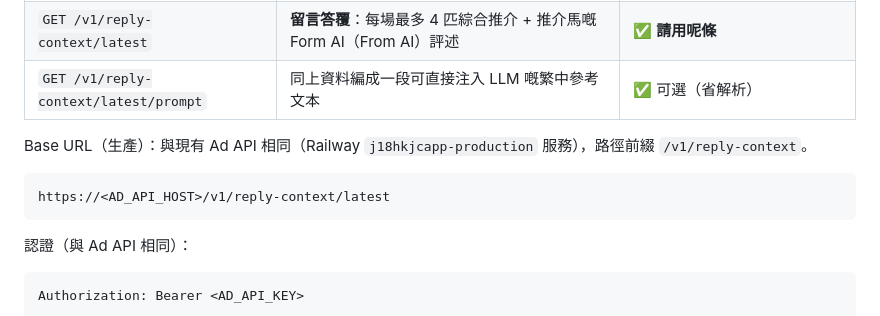
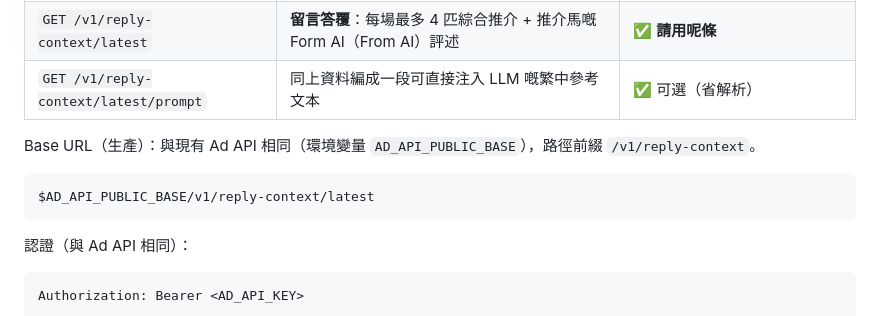
Before and after one commit to snookerlivehk-elton/J18HKJC_APP, a Markdown page: SOCIAL_REPLY_AI_USAGE.md, the part around the change. Drawn GitHub-style.

Commit message:
docs(reply): avoid hardcoded production host in usage guide
Co-authored-by: 11theridings-hk <11theridings-hk@users.noreply.github.com>

````diff
--- a/SOCIAL_REPLY_AI_USAGE.md
+++ b/SOCIAL_REPLY_AI_USAGE.md
@@ -10,10 +10,10 @@
 | `GET /v1/reply-context/latest` | **留言答覆**：每場最多 4 匹綜合推介 + 推介馬嘅 Form AI（From AI）評述 | ✅ **請用呢條** |
 | `GET /v1/reply-context/latest/prompt` | 同上資料編成一段可直接注入 LLM 嘅繁中參考文本 | ✅ 可選（省解析） |
 
-Base URL（生產）：與現有 Ad API 相同（Railway `j18hkjcapp-production` 服務），路徑前綴 `/v1/reply-context`。
+Base URL（生產）：與現有 Ad API 相同（環境變量 `AD_API_PUBLIC_BASE`），路徑前綴 `/v1/reply-context`。
 
 ```text
-https://<AD_API_HOST>/v1/reply-context/latest
+$AD_API_PUBLIC_BASE/v1/reply-context/latest
 ```
 
 認證（與 Ad API 相同）：
````
